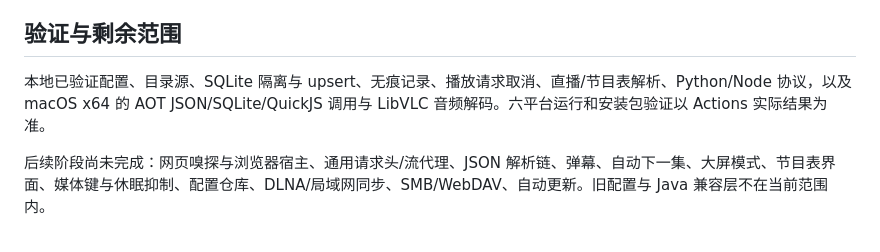
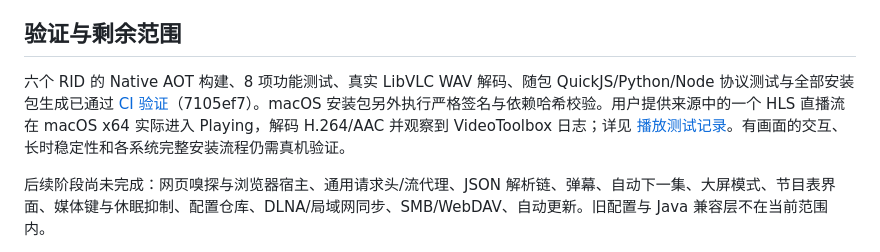
Before and after one commit to pengpercy/VodBox, a Markdown page: README.md, the part around the change. Rendered like a GitHub page.

```diff
--- a/README.md
+++ b/README.md
@@ -61,7 +61,7 @@ QuickJS 宿主提供 `vodbox.fetchText(url)` 与 `vodbox.sha256(text)`；无 CLR
 
 ## 验证与剩余范围
 
-本地已验证配置、目录源、SQLite 隔离与 upsert、无痕记录、播放请求取消、直播/节目表解析、Python/Node 协议，以及 macOS x64 的 AOT JSON/SQLite/QuickJS 调用与 LibVLC 音频解码。六平台运行和安装包验证以 Actions 实际结果为准。
+六个 RID 的 Native AOT 构建、8 项功能测试、真实 LibVLC WAV 解码、随包 QuickJS/Python/Node 协议测试与全部安装包生成已通过 [CI 验证](https://github.com/pengpercy/VodBox/actions/runs/37223401606)（7105ef7）。macOS 安装包另外执行严格签名与依赖哈希校验。用户提供来源中的一个 HLS 直播流在 macOS x64 实际进入 Playing，解码 H.264/AAC 并观察到 VideoToolbox 日志；详见 [播放测试记录](docs/playback-testing.md)。有画面的交互、长时稳定性和各系统完整安装流程仍需真机验证。
 
 后续阶段尚未完成：网页嗅探与浏览器宿主、通用请求头/流代理、JSON 解析链、弹幕、自动下一集、大屏模式、节目表界面、媒体键与休眠抑制、配置仓库、DLNA/局域网同步、SMB/WebDAV、自动更新。旧配置与 Java 兼容层不在当前范围内。
 
```
Also changed, not shown: docs/avalonia-rewrite-plan.md (+1 -1 lines).
